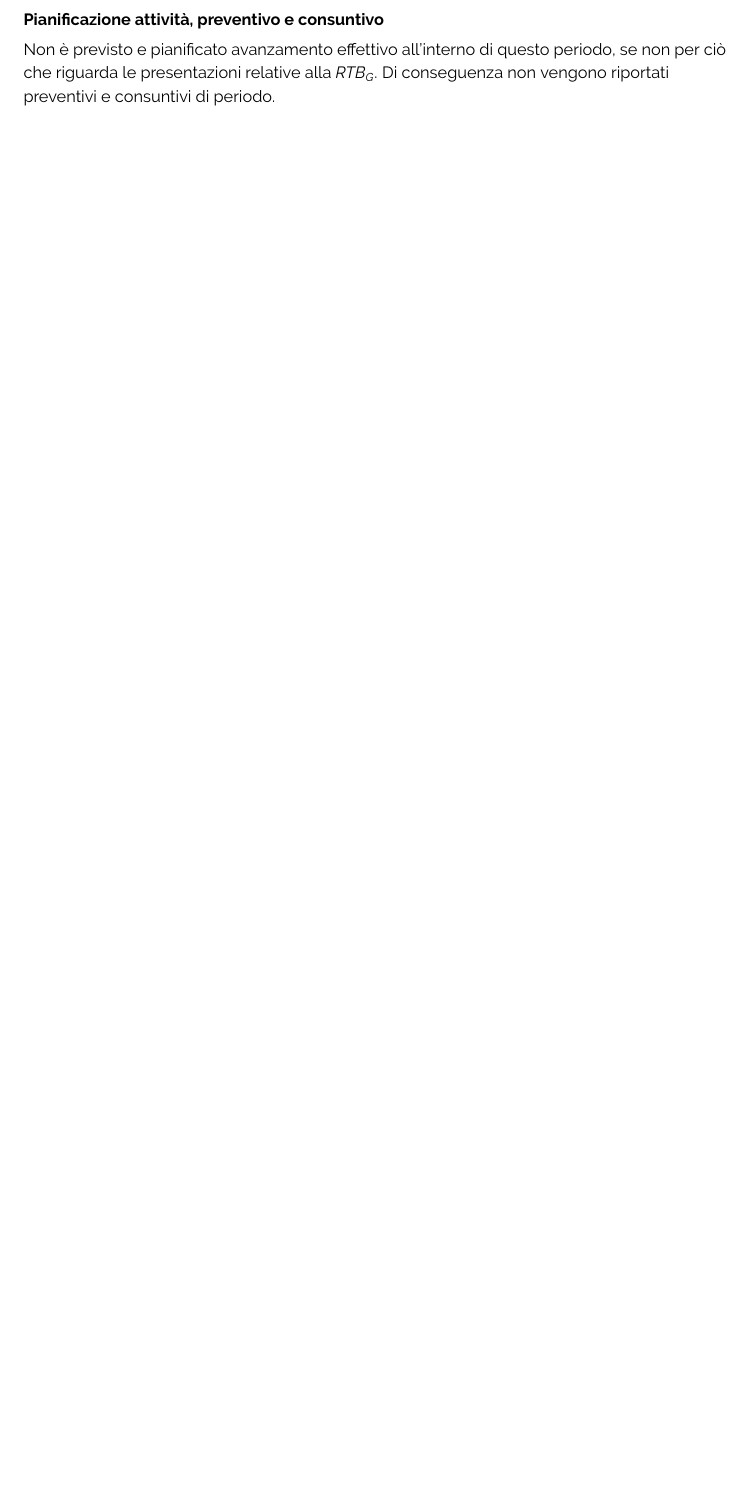
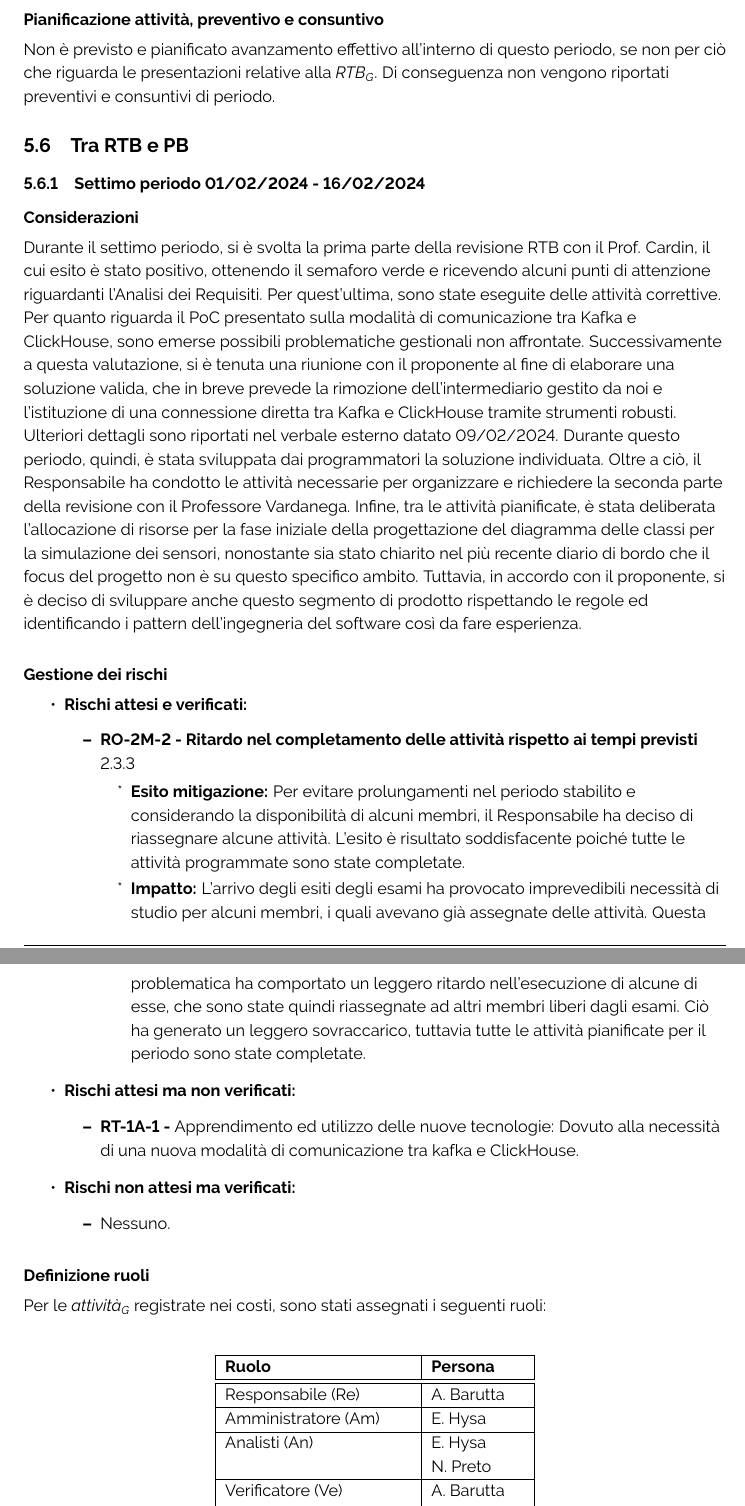
Before and after one commit to ByteOps-swe/Sorgente-documenti, a LaTeX document (RTB/Piano_di_progetto_v1.0.0.tex, which reads RTB/Sottosezioni/Piano_di_progetto/Tra_rtb_pb.tex): part of page 44 of 50 before the commit and two parts of pages 44 and 45 of 54 after it, the two joined at a grey line, cut so that both start at the same text, the shorter picture padded with empty space. Compiled offline with pdfLaTeX.

Commit message:
stesura 7 periodo

```diff
--- /dev/null
+++ b/RTB/Sottosezioni/Piano_di_progetto/Tra_rtb_pb.tex
@@ -0,0 +1,49 @@
+\subsection{Tra RTB e PB}
+\subsubsection{Settimo periodo  01/02/2024 - 16/02/2024}
+\paragraph{Considerazioni}
+Durante il settimo periodo, si è svolta la prima parte della revisione RTB con il Prof. Cardin, il cui esito è stato positivo, ottenendo il semaforo verde e ricevendo alcuni punti di attenzione riguardanti l'Analisi dei Requisiti. Per quest'ultima, sono state eseguite delle attività correttive. Per quanto riguarda il PoC presentato sulla modalità di comunicazione tra Kafka e ClickHouse, sono emerse possibili problematiche gestionali non affrontate. Successivamente a questa valutazione, si è tenuta una riunione con il proponente al fine di elaborare una soluzione valida, che in breve prevede la rimozione dell'intermediario gestito da noi e l'istituzione di una connessione diretta tra Kafka e ClickHouse tramite strumenti robusti. Ulteriori dettagli sono riportati nel verbale esterno datato 09/02/2024. Durante questo periodo, quindi, è stata sviluppata dai programmatori la soluzione individuata. Oltre a ciò, il Responsabile ha condotto le attività necessarie per organizzare e richiedere la seconda parte della revisione con il Professore Vardanega. Infine, tra le attività pianificate, è stata deliberata l'allocazione di risorse per la fase iniziale della progettazione del diagramma delle classi per la simulazione dei sensori, nonostante sia stato chiarito nel più recente diario di bordo che il focus del progetto non è su questo specifico ambito. Tuttavia, in accordo con il proponente, si è deciso di sviluppare anche questo segmento di prodotto rispettando le regole ed identificando i pattern dell'ingegneria del software così da fare esperienza.
+
+\paragraph{Gestione dei rischi}
+
+\begin{itemize}
+    \item \textbf{Rischi attesi e verificati:}
+\begin{itemize}
+    \item \textbf{RO-2M-2 - Ritardo nel completamento delle attività rispetto ai tempi previsti} \ref{sec:ritAttivita}
+    \begin{itemize}
+        \item \textbf{Esito mitigazione:}
+        Per evitare prolungamenti nel periodo stabilito e considerando la disponibilità di alcuni membri, il Responsabile ha deciso di riassegnare alcune attività. L'esito è risultato soddisfacente poiché tutte le attività programmate sono state completate.
+        \item \textbf{Impatto:}
+        L'arrivo degli esiti degli esami ha provocato imprevedibili necessità di studio per alcuni membri, i quali avevano già assegnate delle attività. Questa problematica ha comportato un leggero ritardo nell'esecuzione di alcune di esse, che sono state quindi riassegnate ad altri membri liberi dagli esami. Ciò ha generato un leggero sovraccarico, tuttavia tutte le attività pianificate per il periodo sono state completate.
+    \end{itemize}
+\end{itemize}
+\item \textbf{Rischi attesi ma non verificati:}
+ \begin{itemize}
+    \item  \textbf{RT-1A-1 -} Apprendimento ed utilizzo delle nuove tecnologie: Dovuto alla necessità di una nuova modalità di comunicazione tra kafka e ClickHouse.
+\end{itemize}
+\item \textbf{Rischi non attesi ma verificati:}
+\begin{itemize}
+    \item Nessuno.
+\end{itemize}
+\end{itemize}
+
+\paragraph{Definizione ruoli}
+Per le \textit{attività}\textsubscript{\textit{G}} registrate nei costi, sono stati assegnati i seguenti ruoli:
+
+\vspace{0.4cm}
+
+\begin{table}[H]
+    \centering
+    \begin{tabular}{|L{4cm}|L{2cm}|}
+        \hline
+        \textbf{Ruolo} & \textbf{Persona} \\
+        \hline
+        \hline
+        Responsabile (Re)   & A. Barutta \\
+        \hline
+        Amministratore (Am) & E. Hysa \\
+        \hline
+        Analisti (An)       & E. Hysa \\
+                            & N. Preto \\
+        \hline
+        Verificatore (Ve)   & A. Barutta \\
+                            & F. Pozza \\
@@ -0,0 +57,6 @@
+    \end{tabular}
+    \caption{Tabella dei Ruoli e delle Persone - primo periodo}
+    \label{tab:Ruoli_persone_1}
+    \end{table}
+
+\newpage
```
Also changed, not shown: RTB/Piano_di_progetto_v1.0.0.tex (+3 -1 lines), RTB/Sezioni/Piano_di_progetto/Pianificazione_preventivo_consuntivo.tex (+1 -1 lines), RTB/Sottosezioni/Piano_di_progetto/Rischi_previsti.tex (+1 -1 lines), Images/consuntivoDivisioneRuoli7Periodo.png (added), Images/consuntivoOrario7Periodo.png (added), Images/periodo7.PNG (added), Images/preventivoDivisioneRuoli7Periodo.png (added), Images/preventivoOrario7Periodo.png (added), RTB/Sottosezioni/Piano_di_progetto/Tra_rtb_pb.tex (63 more changed lines).
